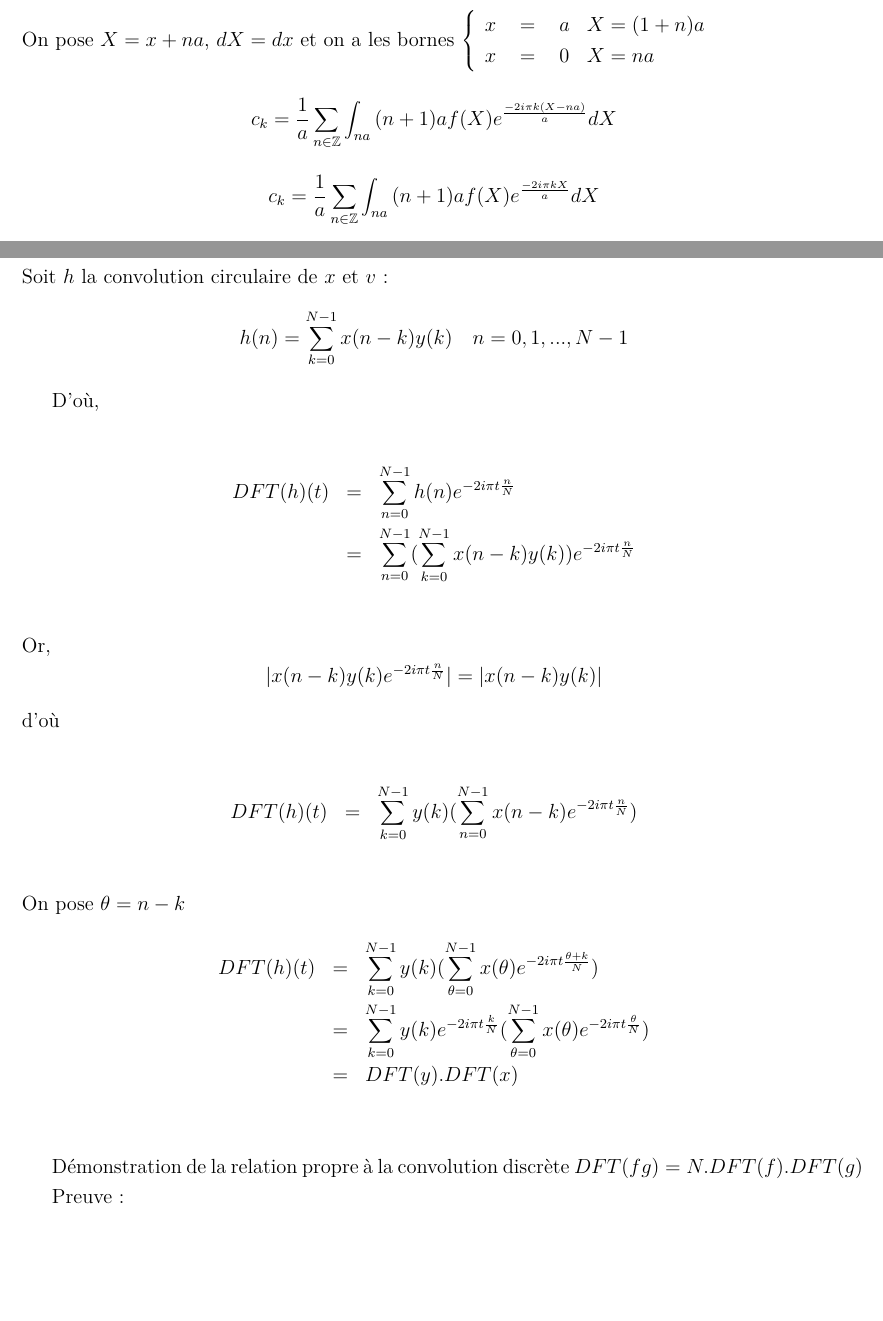
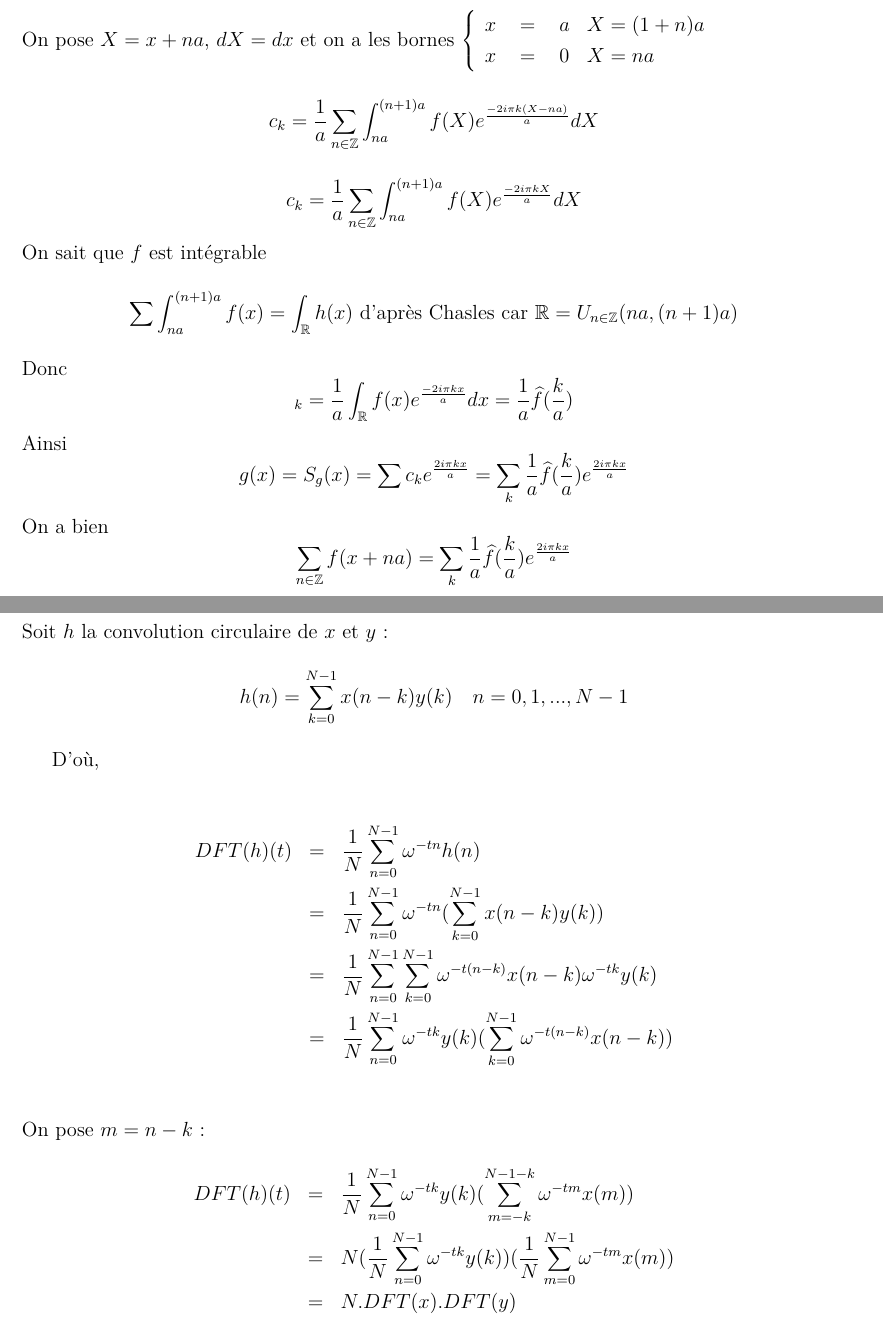
Before and after one commit to alexballet/MT12-TP2, a LaTeX document (TP2_ballet_laurent.tex): two parts of pages 24 and 26 of 29, joined at a grey line, cut so that both start at the same text, the shorter picture padded with empty space. Compiled offline with pdfLaTeX; the source files are stored in an older character set and shown here as Unicode.

Commit message:
fin poisson + convolution discrete

```diff
--- a/TP2_ballet_laurent.tex
+++ b/TP2_ballet_laurent.tex
@@ -580,8 +580,16 @@
 			 &=&\frac{1}{a}\sum_{n \in \mathbb{Z}}\int_{0}^{a}f(x+na)e^{\frac{-2i\pi kx}{a}}dx\\
 \end{eqnarray*}
 On pose $X=x+na$, $dX=dx$ et on a les bornes $\left\{\begin{array}{llll} x &~=~& a & X=(1+n)a\\x &~=~& 0 & X=na\end{array}\right.$
-$$c_{k}=\frac{1}{a}\sum_{n \in \mathbb{Z}}\int_{na}{(n+1)a}f(X)e^{\frac{-2i\pi k(X-na)}{a}}dX$$
-$$c_{k}=\frac{1}{a}\sum_{n \in \mathbb{Z}}\int_{na}{(n+1)a}f(X)e^{\frac{-2i\pi kX}{a}}dX$$
+$$c_{k}=\frac{1}{a}\sum_{n \in \mathbb{Z}}\int_{na}^{(n+1)a}f(X)e^{\frac{-2i\pi k(X-na)}{a}}dX$$
+$$c_{k}=\frac{1}{a}\sum_{n \in \mathbb{Z}}\int_{na}^{(n+1)a}f(X)e^{\frac{-2i\pi kX}{a}}dX$$
+On sait que $f$ est int\'egrable
+$$\sum\int_{na}^{(n+1)a}f(x)=\int_{\mathbb{R}}h(x)\text{ d'apr\`es Chasles car }\mathbb{R} = U_{n \in \mathbb{Z}}(na, (n+1)a)$$
+Donc
+$$_{k}=\frac{1}{a}\int_{\mathbb{R}}f(x)e^{\frac{-2i\pi kx}{a}}dx=\frac{1}{a}\widehat{f}(\frac{k}{a})$$
+Ainsi
+$$g(x)=S_{g}(x)=\sum c_{k}e^{\frac{2i\pi kx}{a}}=\sum_{k}\frac{1}{a}\widehat{f}(\frac{k}{a})e^{\frac{2i\pi kx}{a}}$$
+On a bien
+$$\sum_{n \in \mathbb{Z}}f(x+na)=\sum_{k}\frac{1}{a}\widehat{f}(\frac{k}{a})e^{\frac{2i\pi kx}{a}}$$
 
 %Question 2.5
 \chapter{DFT et convolution}
@@ -601,33 +609,22 @@
 
 En effet :\\
-Soit $h$ la convolution circulaire de $x$ et $v$ :
+Soit $h$ la convolution circulaire de $x$ et $y$ :
 $$h(n) = \sum_{k=0}^{N-1} x(n-k)y(k)\quad n=0,1,...,N-1$$
 
 D'o\`u,
 
 \begin{eqnarray*}
-		DFT(h)(t)&=&\sum_{n=0}^{N-1} h(n)e^{-2i\pi t\frac{n}{N}}\\
-			     &=&\sum_{n=0}^{N-1} (\sum_{k=0}^{N-1} x(n-k)y(k))e^{-2i\pi t\frac{n}{N}}\\
+		DFT(h)(t)&=&\frac{1}{N}\sum_{n=0}^{N-1}\omega^{-tn}h(n)\\
+			     &=&\frac{1}{N}\sum_{n=0}^{N-1}\omega^{-tn}(\sum_{k=0}^{N-1} x(n-k)y(k))\\
+			     &=&\frac{1}{N}\sum_{n=0}^{N-1}\sum_{k=0}^{N-1}\omega^{-t(n-k)}x(n-k)\omega^{-tk}y(k)\\
+			     &=&\frac{1}{N}\sum_{n=0}^{N-1}\omega^{-tk}y(k)(\sum_{k=0}^{N-1}\omega^{-t(n-k)}x(n-k))\\
 \end{eqnarray*}
-Or,
-$$|x(n-k)y(k)e^{-2i\pi t\frac{n}{N}}|=|x(n-k)y(k)|$$ d'o\`u
-
+On pose $m=n-k$ :
 \begin{eqnarray*}
-		DFT(h)(t)&=&\sum_{k=0}^{N-1} y(k)(\sum_{n=0}^{N-1} x(n-k)e^{-2i\pi t\frac{n}{N}})\\
+		DFT(h)(t)&=&\frac{1}{N}\sum_{n=0}^{N-1}\omega^{-tk}y(k)(\sum_{m=-k}^{N-1-k}\omega^{-tm}x(m))\\
+			     &=&N(\frac{1}{N}\sum_{n=0}^{N-1}\omega^{-tk}y(k))(\frac{1}{N}\sum_{m=0}^{N-1}\omega^{-tm}x(m))\\
+			     &=&N.DFT(x).DFT(y)\\
 \end{eqnarray*}
-On pose $\theta=n-k$
-\begin{eqnarray*}
-		DFT(h)(t)&=&\sum_{k=0}^{N-1} y(k)(\sum_{\theta=0}^{N-1} x(\theta)e^{-2i\pi t\frac{\theta+k}{N}})\\
-				 &=&\sum_{k=0}^{N-1} y(k)e^{-2i\pi t\frac{k}{N}}(\sum_{\theta=0}^{N-1} x(\theta)e^{-2i\pi t\frac{\theta}{N}})\\
-				 &=&DFT(y).DFT(x)\\
-\end{eqnarray*}
-
-Démonstration de la relation propre à la convolution discrète $DFT(f \mathord g) = N . DFT(f) . DFT(g)$
-
-Preuve :
-
-
-
 
 
 %Question 2.6
```
Also changed, not shown: TP2_ballet_laurent.pdf, TP2_ballet_laurent.tex (6 more changed lines), 1 other file.
